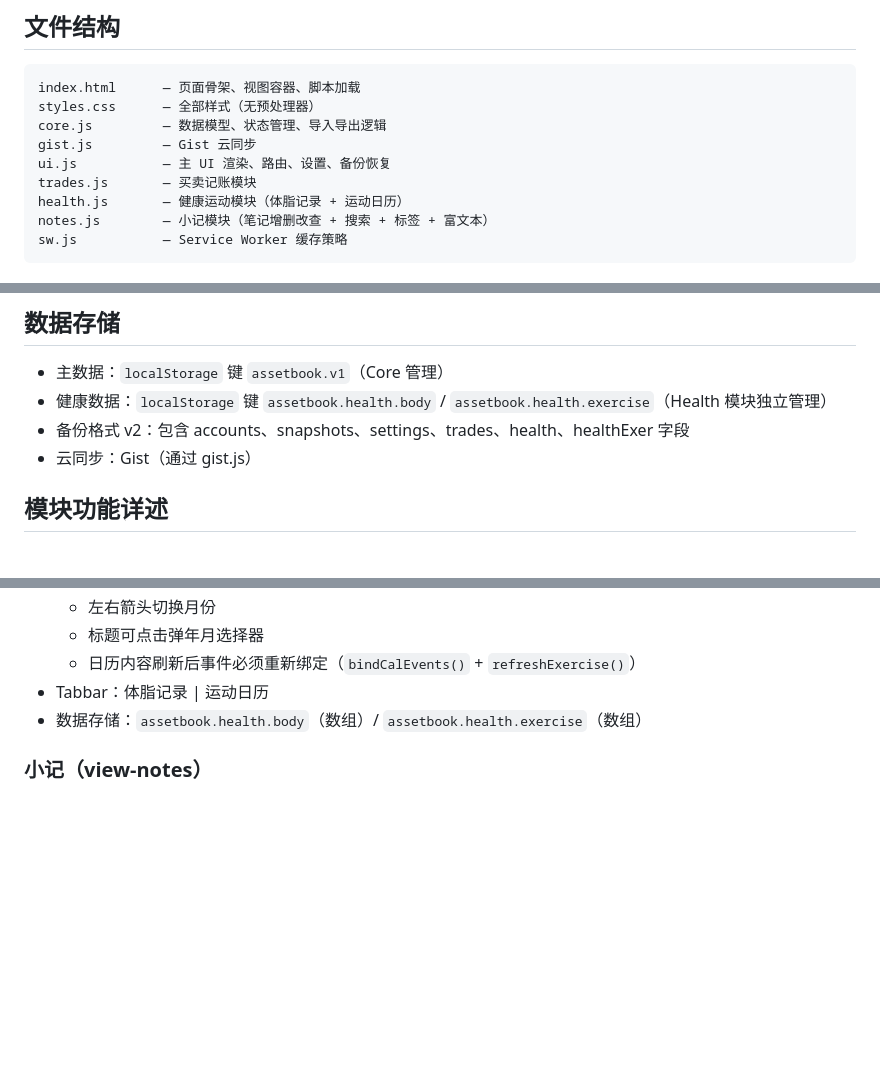
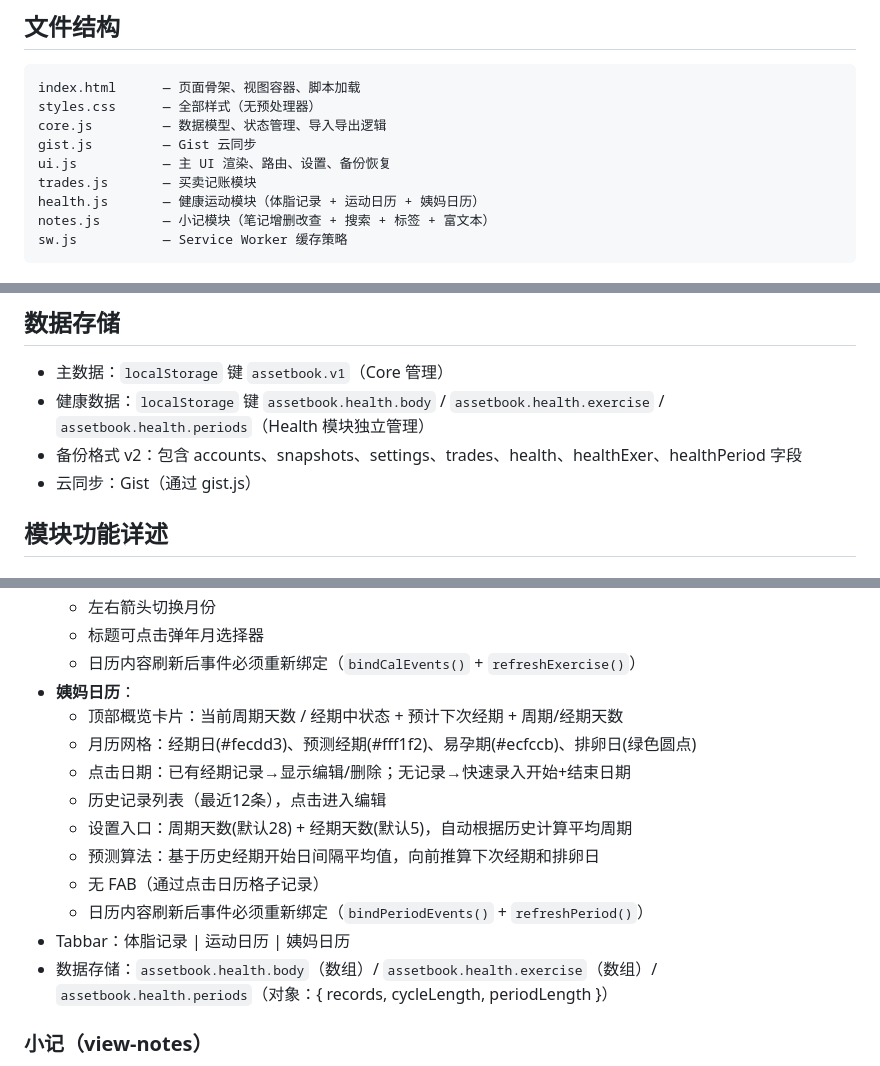
Before and after one commit to jiangyichun21-hub/asset-book, a Markdown page: AGENTS.md, 3 parts joined by grey strips. GitHub-like rendering; blank space fills up the shorter version.

Commit message:
docs: update AGENTS.md and DESIGN.md with period calendar spec

````diff
--- a/AGENTS.md
+++ b/AGENTS.md
@@ -25,7 +25,7 @@ core.js         — 数据模型、状态管理、导入导出逻辑
 gist.js         — Gist 云同步
 ui.js           — 主 UI 渲染、路由、设置、备份恢复
 trades.js       — 买卖记账模块
-health.js       — 健康运动模块（体脂记录 + 运动日历）
+health.js       — 健康运动模块（体脂记录 + 运动日历 + 姨妈日历）
 notes.js        — 小记模块（笔记增删改查 + 搜索 + 标签 + 富文本）
 sw.js           — Service Worker 缓存策略
 ```
@@ -63,8 +63,8 @@ FAB(8) < Tabbar(10) < dd-overlay(150) < Topbar(200) < Modal(250) < Toast(300)
 ## 数据存储
 
 - 主数据：`localStorage` 键 `assetbook.v1`（Core 管理）
-- 健康数据：`localStorage` 键 `assetbook.health.body` / `assetbook.health.exercise`（Health 模块独立管理）
-- 备份格式 v2：包含 accounts、snapshots、settings、trades、health、healthExer 字段
+- 健康数据：`localStorage` 键 `assetbook.health.body` / `assetbook.health.exercise` / `assetbook.health.periods`（Health 模块独立管理）
+- 备份格式 v2：包含 accounts、snapshots、settings、trades、health、healthExer、healthPeriod 字段
 - 云同步：Gist（通过 gist.js）
 
 ## 模块功能详述
@@ -108,8 +108,17 @@ FAB(8) < Tabbar(10) < dd-overlay(150) < Topbar(200) < Modal(250) < Toast(300)
   - 左右箭头切换月份
   - 标题可点击弹年月选择器
   - 日历内容刷新后事件必须重新绑定（`bindCalEvents()` + `refreshExercise()`）
-- Tabbar：体脂记录 | 运动日历
-- 数据存储：`assetbook.health.body`（数组）/ `assetbook.health.exercise`（数组）
+- **姨妈日历**：
+  - 顶部概览卡片：当前周期天数 / 经期中状态 + 预计下次经期 + 周期/经期天数
+  - 月历网格：经期日(#fecdd3)、预测经期(#fff1f2)、易孕期(#ecfccb)、排卵日(绿色圆点)
+  - 点击日期：已有经期记录→显示编辑/删除；无记录→快速录入开始+结束日期
+  - 历史记录列表（最近12条），点击进入编辑
+  - 设置入口：周期天数(默认28) + 经期天数(默认5)，自动根据历史计算平均周期
+  - 预测算法：基于历史经期开始日间隔平均值，向前推算下次经期和排卵日
+  - 无 FAB（通过点击日历格子记录）
+  - 日历内容刷新后事件必须重新绑定（`bindPeriodEvents()` + `refreshPeriod()`）
+- Tabbar：体脂记录 | 运动日历 | 姨妈日历
+- 数据存储：`assetbook.health.body`（数组）/ `assetbook.health.exercise`（数组）/ `assetbook.health.periods`（对象：{ records, cycleLength, periodLength }）
 
 ### 小记（view-notes）
 
````
Also changed, not shown: other parts of AGENTS.md (+1 -1 lines), DESIGN.md (+2 -0 lines).
